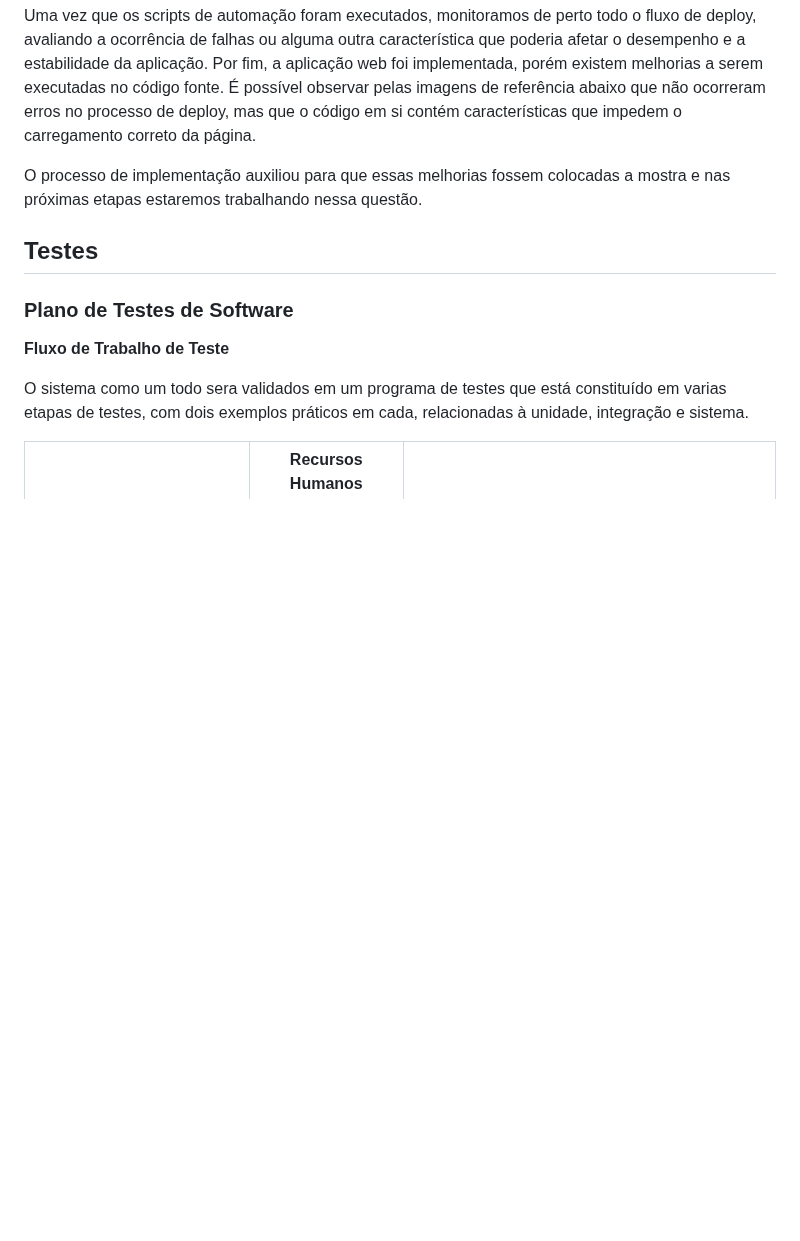
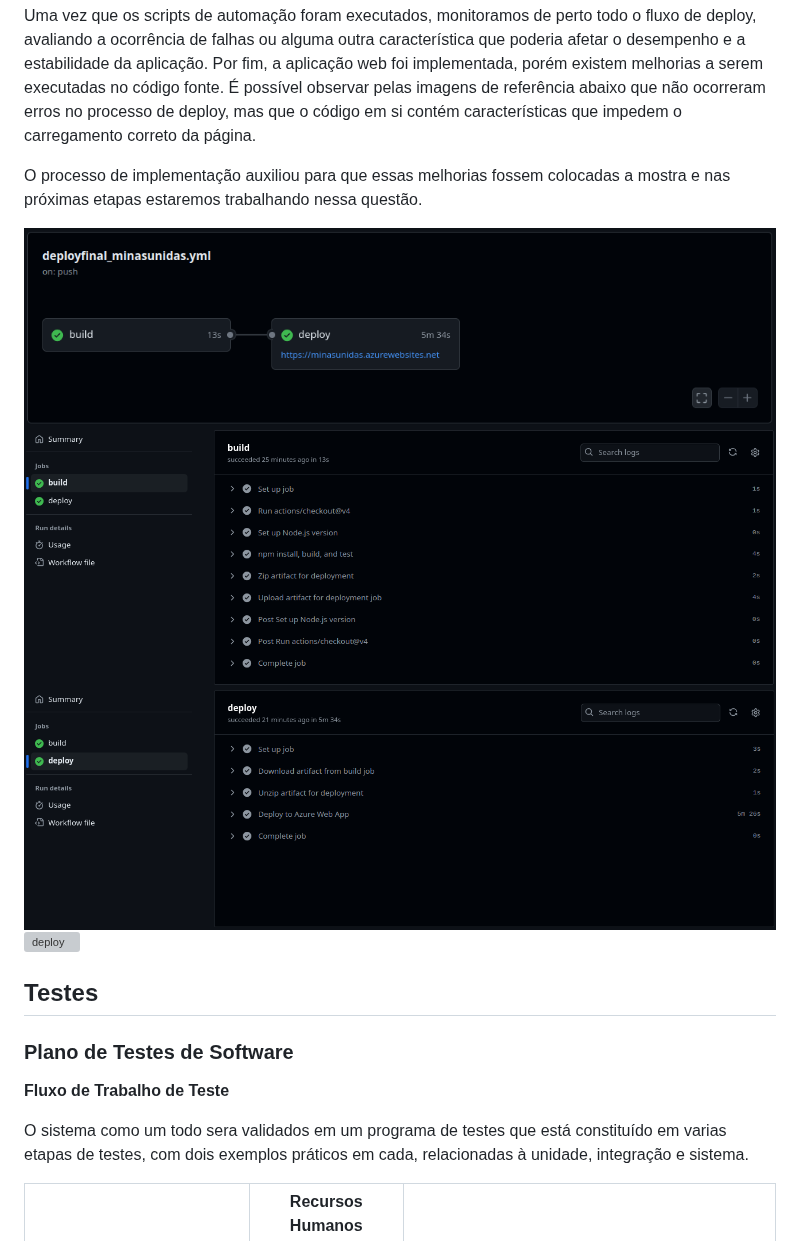
Before and after one commit to ICEI-PUC-Minas-PMV-SI/pmv-si-2024-1-pe6-t2-g4-minas-unidas, a Markdown page: docs/frontend-web.md, the part around the change. Rendered like a GitHub page; blank space fills up the shorter version; grey boxes are pictures that could not be loaded.

```diff
--- a/docs/frontend-web.md
+++ b/docs/frontend-web.md
@@ -260,6 +260,11 @@ A segunda etapa envolveu a observação dos scripts de automação que realizara
 Uma vez que os scripts de automação foram executados, monitoramos de perto todo o fluxo de deploy, avaliando a ocorrência de falhas ou alguma outra característica que poderia afetar o desempenho e a estabilidade da aplicação. Por fim, a aplicação web foi implementada, porém existem melhorias a serem executadas no código fonte. É possível observar pelas imagens de referência abaixo que não ocorreram erros no processo de deploy, mas que o código em si contém características que impedem o carregamento correto da página.
 
 O processo de implementação auxiliou para que essas melhorias fossem colocadas a mostra e nas próximas etapas estaremos trabalhando nessa questão.
+
+![deploy](img/deploy01.png)
+![deploy](img/deploy02.png)
+![deploy](img/deploy03.png)
+![deploy](img/deploy04.png)
 
 ## Testes
 
```
